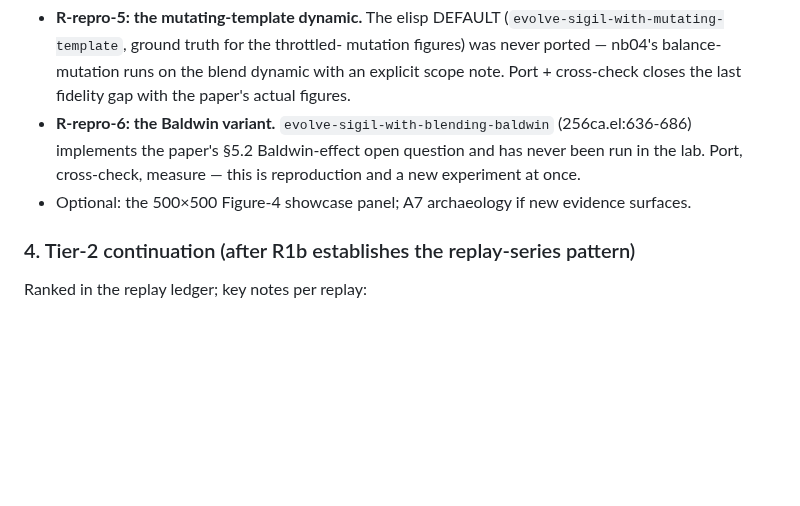
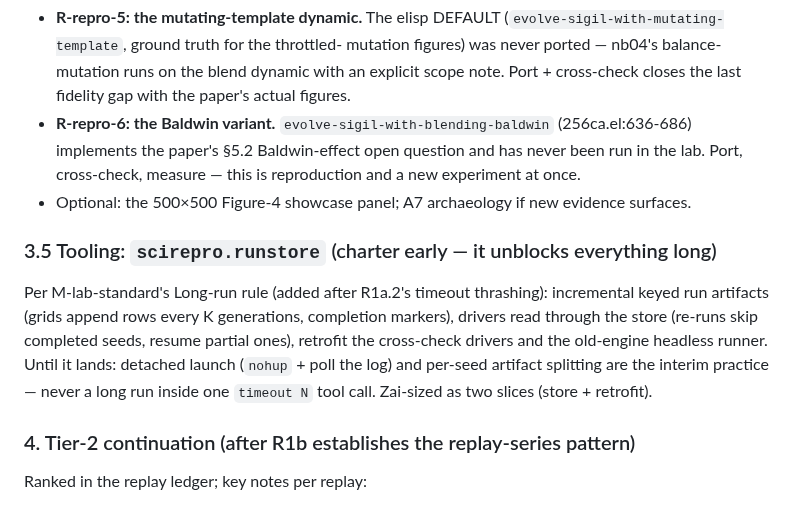
Before and after one commit to tothedarktowercame/futon5, a Markdown page: holes/missions/PLAN-opus-handoff-2026-07-13.md, the part around the change. Drawn GitHub-style; blank space fills up the shorter version.

Commit message:
PLAN: add runstore tooling slice (long-run rule)
Co-Authored-By: Claude Fable 5 <noreply@anthropic.com>

```diff
--- a/holes/missions/PLAN-opus-handoff-2026-07-13.md
+++ b/holes/missions/PLAN-opus-handoff-2026-07-13.md
@@ -69,6 +69,16 @@ NOT append to the sci-repro index.
 - Optional: the 500×500 Figure-4 showcase panel; A7 archaeology if new
   evidence surfaces.
 
+### 3.5 Tooling: `scirepro.runstore` (charter early — it unblocks everything long)
+Per M-lab-standard's Long-run rule (added after R1a.2's timeout thrashing):
+incremental keyed run artifacts (grids append rows every K generations,
+completion markers), drivers read through the store (re-runs skip completed
+seeds, resume partial ones), retrofit the cross-check drivers and the
+old-engine headless runner. Until it lands: detached launch (`nohup` + poll
+the log) and per-seed artifact splitting are the interim practice — never a
+long run inside one `timeout N` tool call. Zai-sized as two slices (store +
+retrofit).
+
 ### 4. Tier-2 continuation (after R1b establishes the replay-series pattern)
 Ranked in the replay ledger; key notes per replay:
 - **泰-zone (#5)** and **bitplane-MI (#3)**: zai-shaped, engine-local — the
```
